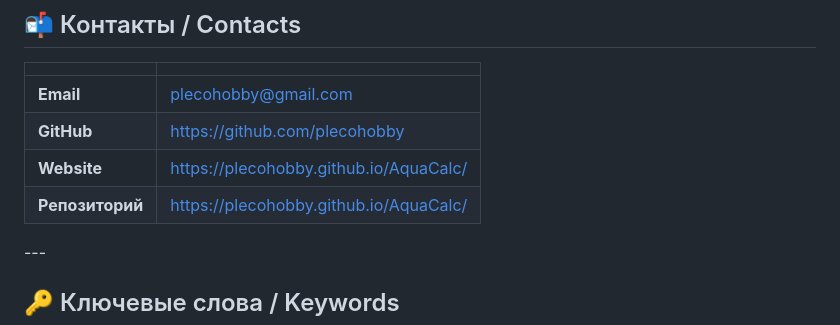
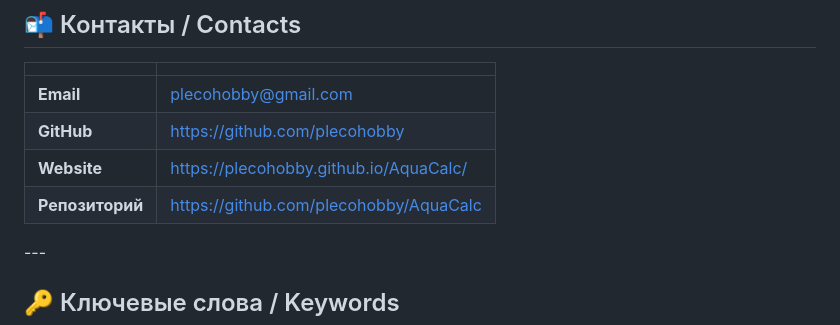
Before and after one commit to plecohobby/AquaCalc, a Markdown page: README.md, the part around the change. GitHub-like rendering.

```diff
--- a/README.md
+++ b/README.md
@@ -133,7 +133,7 @@ This calculator is provided for informational purposes only.
 |**Email**|plecohobby@gmail.com|
 |**GitHub**|https://github.com/plecohobby|
 |**Website**|https://plecohobby.github.io/AquaCalc/|
-|**Репозиторий**|https://plecohobby.github.io/AquaCalc/|
+|**Репозиторий**|https://github.com/plecohobby/AquaCalc|
 
 \---
 
```
